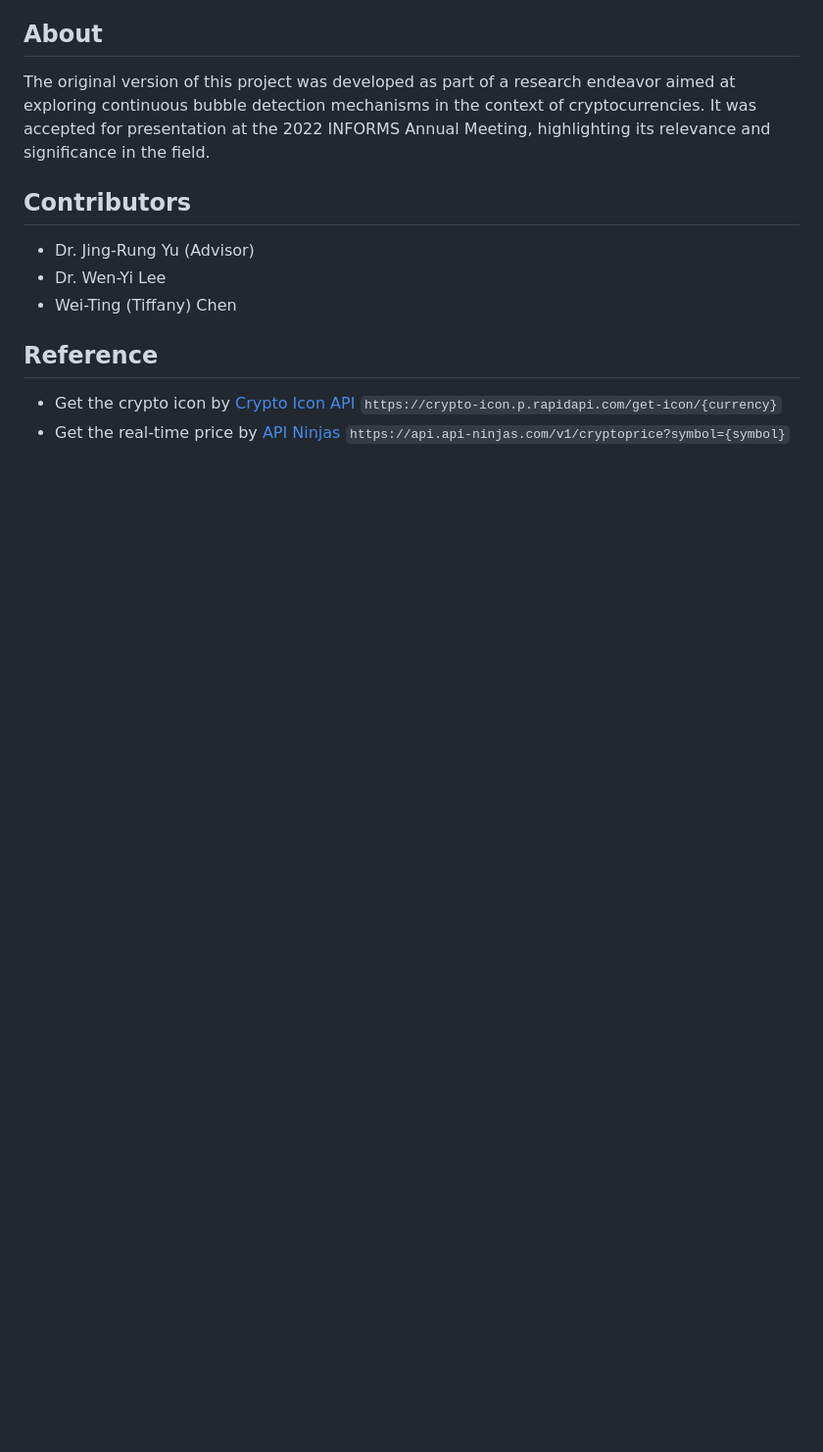
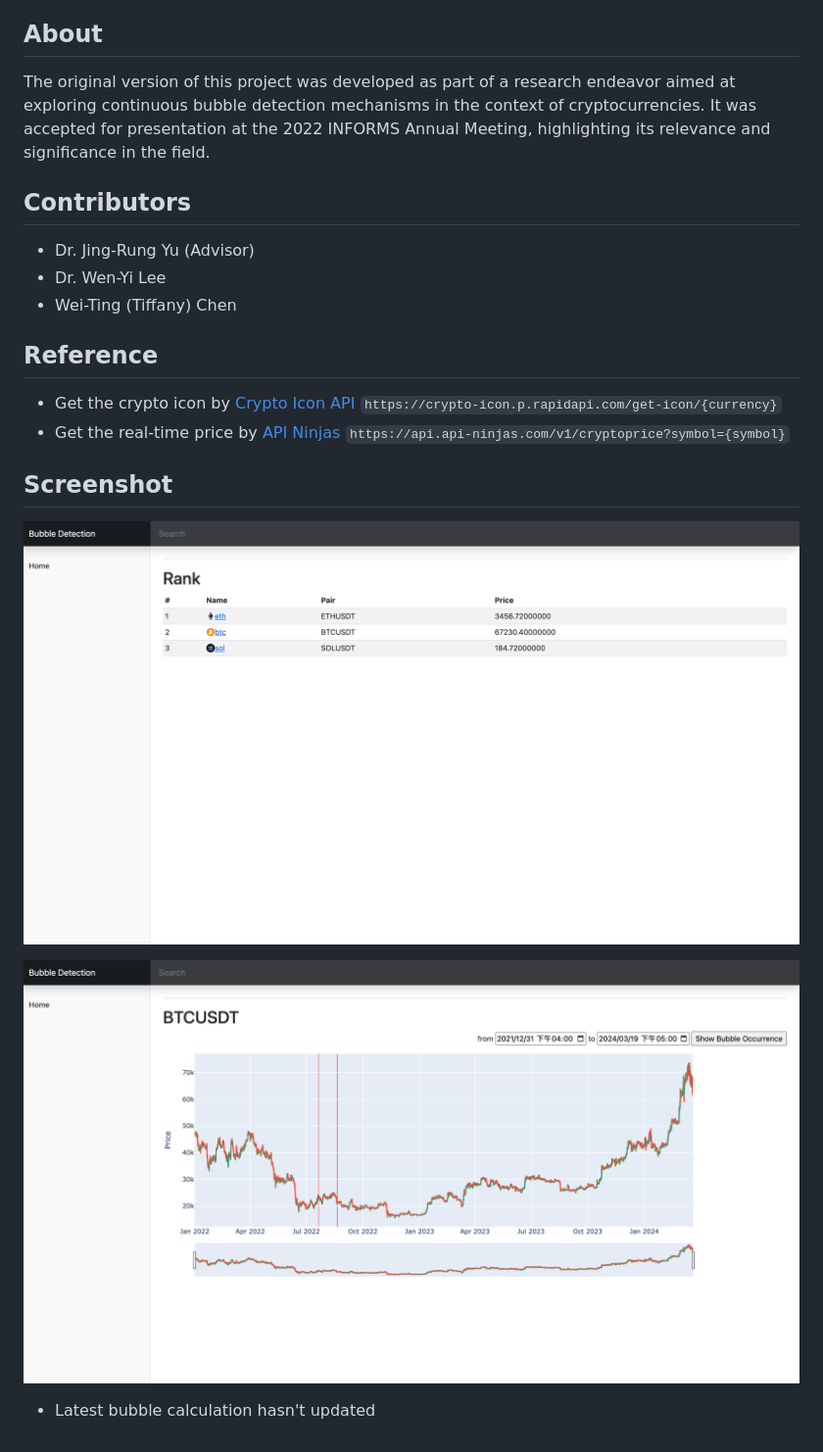
Before and after one commit to sscimff/A-Continue-Bubble-Detection-Mechanism-for-Cryptocurrencies, a Markdown page: README.md, the part around the change. Shown: that part at 98% size. Rendered like a GitHub page; pictures changed too: img/btc.png (added), img/index.png (added); blank space fills up the shorter version.

Commit message:
Add screenshots

```diff
--- a/README.md
+++ b/README.md
@@ -20,3 +20,10 @@ The original version of this project was developed as part of a research endeavo
 
 - Get the crypto icon by [Crypto Icon API](https://rapidapi.com/gabriel.mbugua307/api/crypto-icon) `https://crypto-icon.p.rapidapi.com/get-icon/{currency}`
 - Get the real-time price by [API Ninjas](https://api-ninjas.com/api/cryptoprice) `https://api.api-ninjas.com/v1/cryptoprice?symbol={symbol}`
+
+## Screenshot
+
+![alt text](img/index.png)
+
+![alt text](img/btc.png)
+- Latest bubble calculation hasn't updated
```
